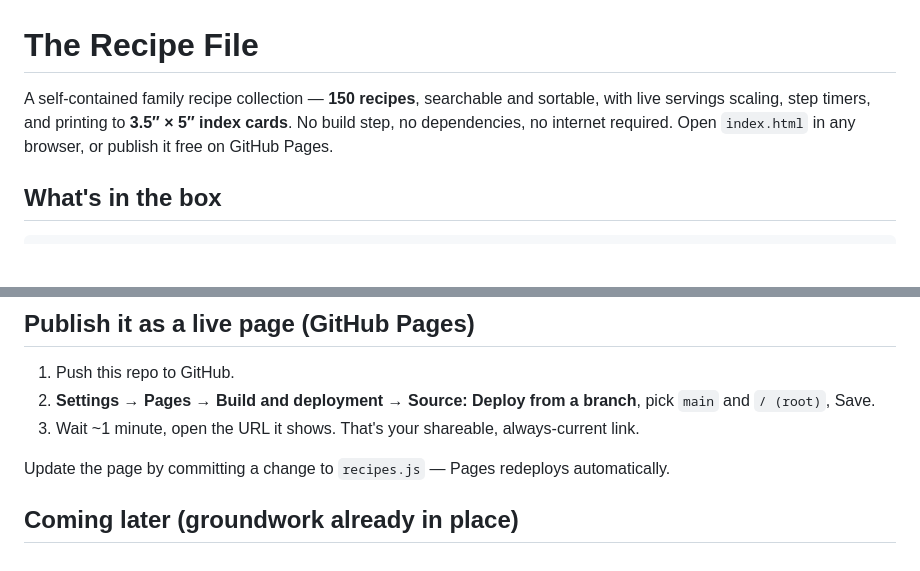
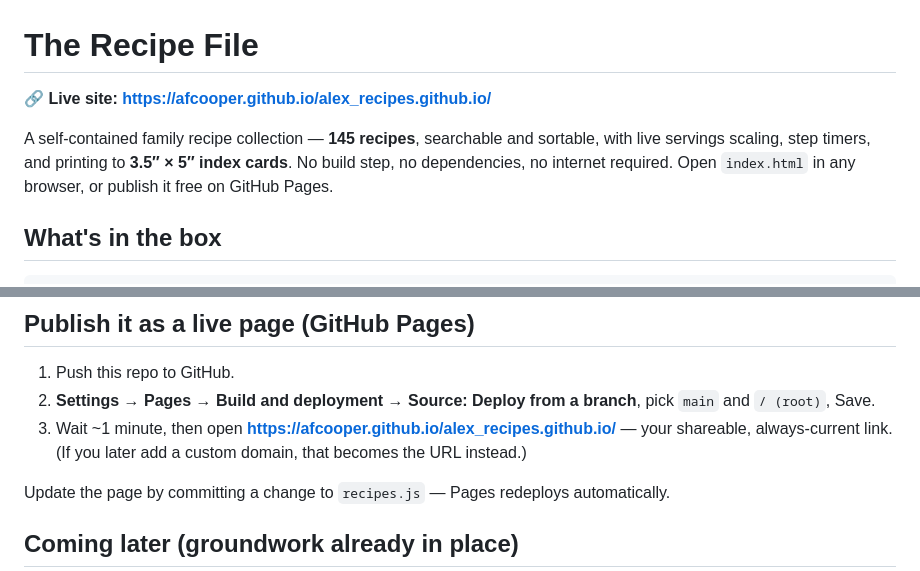
Before and after one commit to Afcooper/alex_recipes.github.io, a Markdown page: README.md, 2 parts joined by grey strips. Drawn GitHub-style; blank space fills up the shorter version.

Commit message:
Add live site URL to README
Co-Authored-By: Claude Opus 4.8 (1M context) <noreply@anthropic.com>
Claude-Session: https://claude.ai/code/session_01H7mz3prmibwR4nA5ianRzF

```diff
--- a/README.md
+++ b/README.md
@@ -1,6 +1,8 @@
 # The Recipe File
 
-A self-contained family recipe collection — **150 recipes**, searchable and sortable, with live servings scaling, step timers, and printing to **3.5″ × 5″ index cards**. No build step, no dependencies, no internet required. Open `index.html` in any browser, or publish it free on GitHub Pages.
+**🔗 Live site: https://afcooper.github.io/alex_recipes.github.io/**
+
+A self-contained family recipe collection — **145 recipes**, searchable and sortable, with live servings scaling, step timers, and printing to **3.5″ × 5″ index cards**. No build step, no dependencies, no internet required. Open `index.html` in any browser, or publish it free on GitHub Pages.
 
 ## What's in the box
 
@@ -78,7 +80,7 @@ Rules of the road:
 
 1. Push this repo to GitHub.
 2. **Settings → Pages → Build and deployment → Source: Deploy from a branch**, pick `main` and `/ (root)`, Save.
-3. Wait ~1 minute, open the URL it shows. That's your shareable, always-current link.
+3. Wait ~1 minute, then open **https://afcooper.github.io/alex_recipes.github.io/** — your shareable, always-current link. (If you later add a custom domain, that becomes the URL instead.)
 
 Update the page by committing a change to `recipes.js` — Pages redeploys automatically.
 
```
